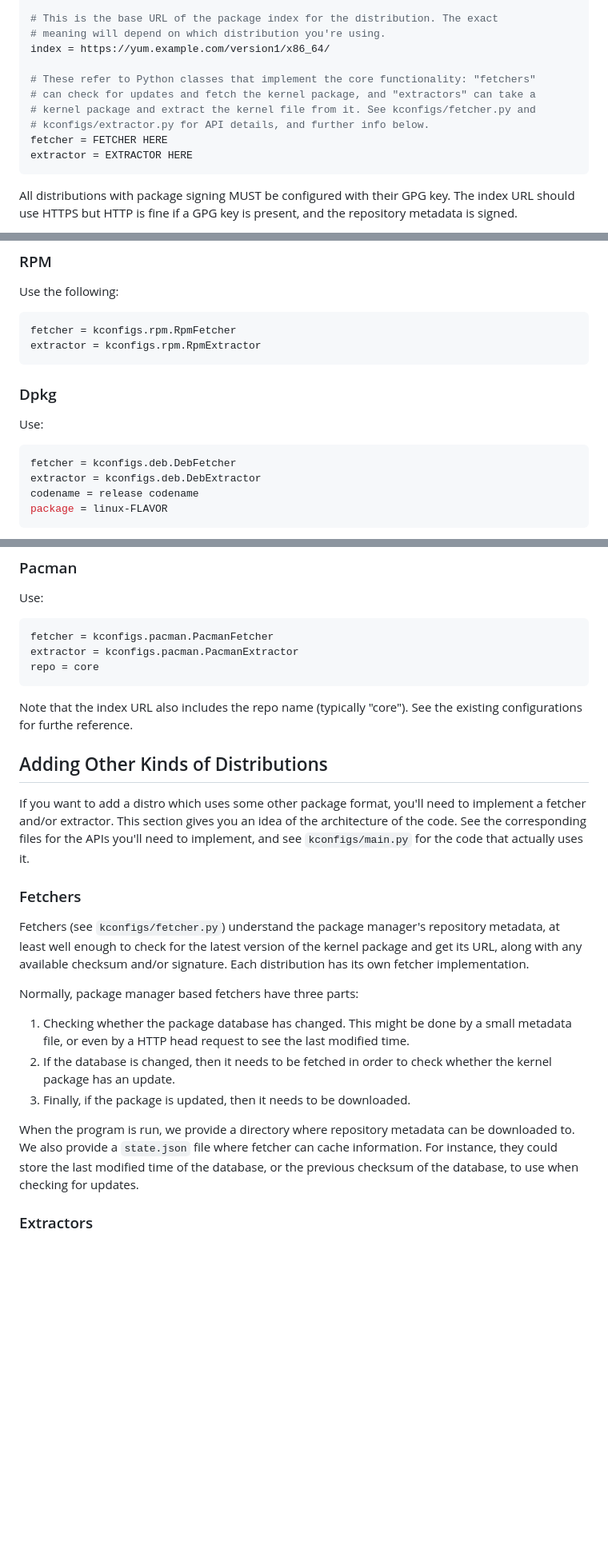
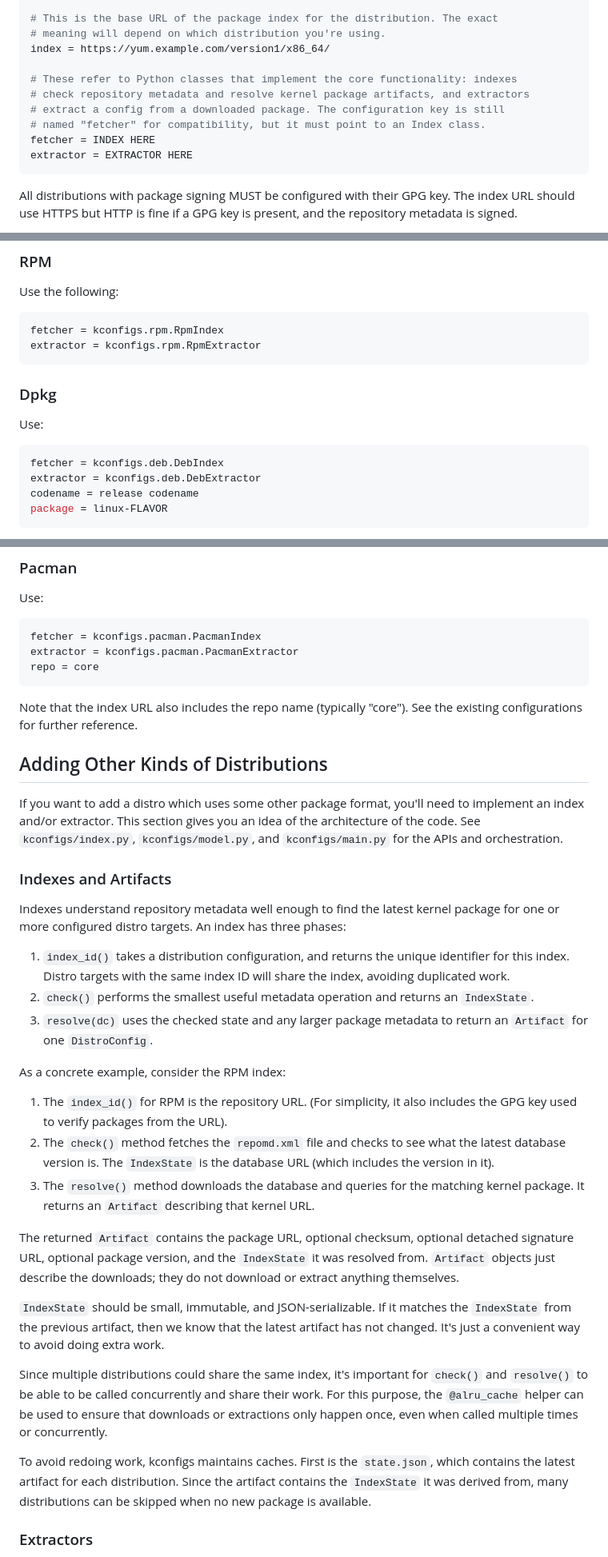
Before and after one commit to oracle/kconfigs, a Markdown page: CONTRIBUTING.md, 3 parts joined by grey strips. Shown at 80% size. Rendered like a GitHub page; blank space fills up the shorter version.

Commit message:
Improve CONTRIBUTING docs
Signed-off-by: Stephen Brennan <stephen.s.brennan@oracle.com>

````diff
--- a/CONTRIBUTING.md
+++ b/CONTRIBUTING.md
@@ -108,11 +108,11 @@ key = GPG-KEY-NAME
 # meaning will depend on which distribution you're using.
 index = https://yum.example.com/version1/x86_64/
 
-# These refer to Python classes that implement the core functionality: "fetchers"
-# can check for updates and fetch the kernel package, and "extractors" can take a
-# kernel package and extract the kernel file from it. See kconfigs/fetcher.py and
-# kconfigs/extractor.py for API details, and further info below.
-fetcher = FETCHER HERE
+# These refer to Python classes that implement the core functionality: indexes
+# check repository metadata and resolve kernel package artifacts, and extractors
+# extract a config from a downloaded package. The configuration key is still
+# named "fetcher" for compatibility, but it must point to an Index class.
+fetcher = INDEX HERE
 extractor = EXTRACTOR HERE
 ```
 
@@ -133,7 +133,7 @@ as a reference.
 Use the following:
 
 ```ini
-fetcher = kconfigs.rpm.RpmFetcher
+fetcher = kconfigs.rpm.RpmIndex
 extractor = kconfigs.rpm.RpmExtractor
 ```
 
@@ -142,7 +142,7 @@ extractor = kconfigs.rpm.RpmExtractor
 Use:
 
 ```ini
-fetcher = kconfigs.deb.DebFetcher
+fetcher = kconfigs.deb.DebIndex
 extractor = kconfigs.deb.DebExtractor
 codename = release codename
 package = linux-FLAVOR
@@ -168,42 +168,63 @@ and we'll try to sort it out.
 Use:
 
 ```ini
-fetcher = kconfigs.pacman.PacmanFetcher
+fetcher = kconfigs.pacman.PacmanIndex
 extractor = kconfigs.pacman.PacmanExtractor
 repo = core
 ```
 
 Note that the index URL also includes the repo name (typically "core"). See the
-existing configurations for furthe reference.
+existing configurations for further reference.
 
 ## Adding Other Kinds of Distributions
 
 If you want to add a distro which uses some other package format, you'll need to
-implement a fetcher and/or extractor. This section gives you an idea of the
-architecture of the code. See the corresponding files for the APIs you'll need
-to implement, and see `kconfigs/main.py` for the code that actually uses it.
+implement an index and/or extractor. This section gives you an idea of the
+architecture of the code. See `kconfigs/index.py`, `kconfigs/model.py`, and
+`kconfigs/main.py` for the APIs and orchestration.
 
-### Fetchers
+### Indexes and Artifacts
 
-Fetchers (see `kconfigs/fetcher.py`) understand the package manager's repository
-metadata, at least well enough to check for the latest version of the kernel
-package and get its URL, along with any available checksum and/or signature.
-Each distribution has its own fetcher implementation.
+Indexes understand repository metadata well enough to find the latest kernel
+package for one or more configured distro targets. An index has three phases:
 
-Normally, package manager based fetchers have three parts:
+1. `index_id()` takes a distribution configuration, and returns the unique
+   identifier for this index. Distro targets with the same index ID will share
+   the index, avoiding duplicated work.
+1. `check()` performs the smallest useful metadata operation and returns an
+   `IndexState`.
+1. `resolve(dc)` uses the checked state and any larger package metadata to
+   return an `Artifact` for one `DistroConfig`.
 
-1. Checking whether the package database has changed. This might be done by a
-   small metadata file, or even by a HTTP head request to see the last modified
-   time.
-2. If the database is changed, then it needs to be fetched in order to check
-   whether the kernel package has an update.
-3. Finally, if the package is updated, then it needs to be downloaded.
+As a concrete example, consider the RPM index:
 
-When the program is run, we provide a directory where repository metadata can be
-downloaded to. We also provide a `state.json` file where fetcher can cache
-information. For instance, they could store the last modified time of the
-database, or the previous checksum of the database, to use when checking for
-updates.
+1. The `index_id()` for RPM is the repository URL. (For simplicity, it also
+   includes the GPG key used to verify packages from the URL).
+1. The `check()` method fetches the `repomd.xml` file and checks to see what the
+   latest database version is. The `IndexState` is the database URL (which
+   includes the version in it).
+1. The `resolve()` method downloads the database and queries for the matching
+   kernel package. It returns an `Artifact` describing that kernel URL.
+
+The returned `Artifact` contains the package URL, optional checksum, optional
+detached signature URL, optional package version, and the `IndexState` it was
+resolved from. `Artifact` objects just describe the downloads; they do not
+download or extract anything themselves.
+
+`IndexState` should be small, immutable, and JSON-serializable. If it matches
+the `IndexState` from the previous artifact, then we know that the latest
+artifact has not changed. It's just a convenient way to avoid doing extra work.
+
+Since multiple distributions could share the same index, it's important for
+`check()` and `resolve()` to be able to be called concurrently and share their
+work. For this purpose, the `@alru_cache` helper can be used to ensure that
+downloads or extractions only happen once, even when called multiple times or
+concurrently.
+
+To avoid redoing work, kconfigs maintains caches. First is the `state.json`,
+which contains the latest artifact for each distribution. Since the artifact
+contains the `IndexState` it was derived from, many distributions can be skipped
+when no new package is available.
 
 ### Extractors
 
````
